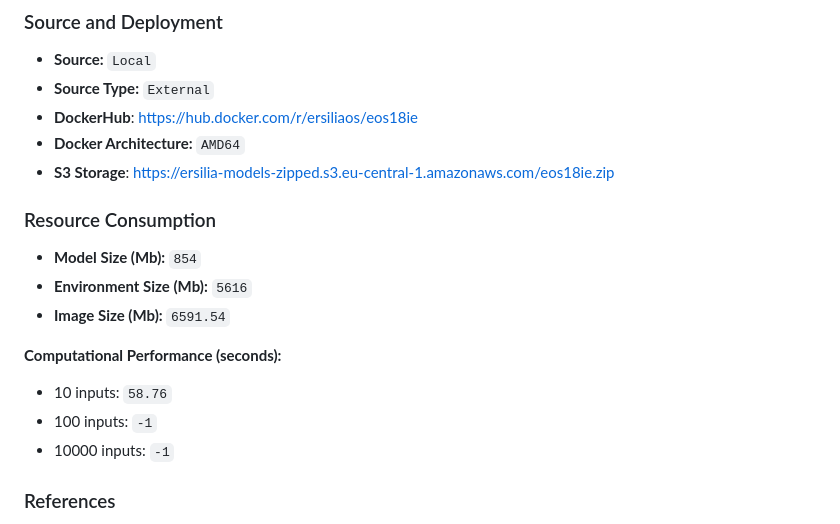
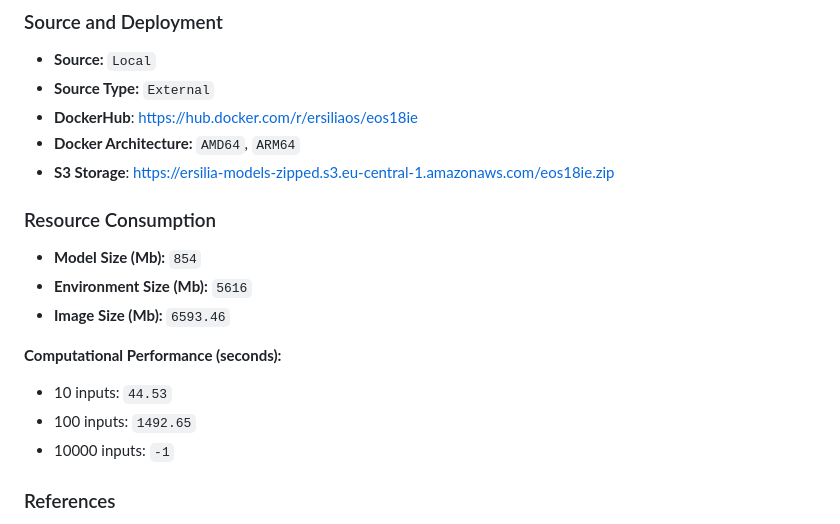
Before and after one commit to ersilia-os/eos18ie, a Markdown page: README.md, the part around one of its changes. GitHub-like rendering.

Commit message:
updating readme [skip ci]

```diff
--- a/README.md
+++ b/README.md
@@ -35,17 +35,17 @@ Below are the **Output Columns** of the model:
 - **Source:** `Local`
 - **Source Type:** `External`
 - **DockerHub**: [https://hub.docker.com/r/ersiliaos/eos18ie](https://hub.docker.com/r/ersiliaos/eos18ie)
-- **Docker Architecture:** `AMD64`
+- **Docker Architecture:** `AMD64`, `ARM64`
 - **S3 Storage**: [https://ersilia-models-zipped.s3.eu-central-1.amazonaws.com/eos18ie.zip](https://ersilia-models-zipped.s3.eu-central-1.amazonaws.com/eos18ie.zip)
 
 ### Resource Consumption
 - **Model Size (Mb):** `854`
 - **Environment Size (Mb):** `5616`
-- **Image Size (Mb):** `6591.54`
+- **Image Size (Mb):** `6593.46`
 
 **Computational Performance (seconds):**
-- 10 inputs: `58.76`
-- 100 inputs: `-1`
+- 10 inputs: `44.53`
+- 100 inputs: `1492.65`
 - 10000 inputs: `-1`
 
 ### References
```
Also changed, not shown: other parts of README.md (+1 -1 lines).
